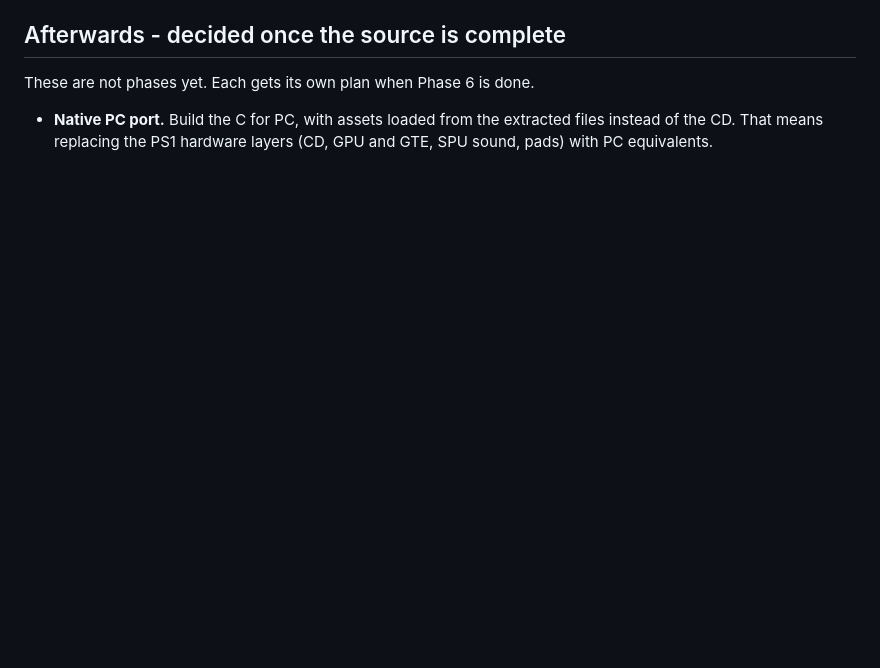
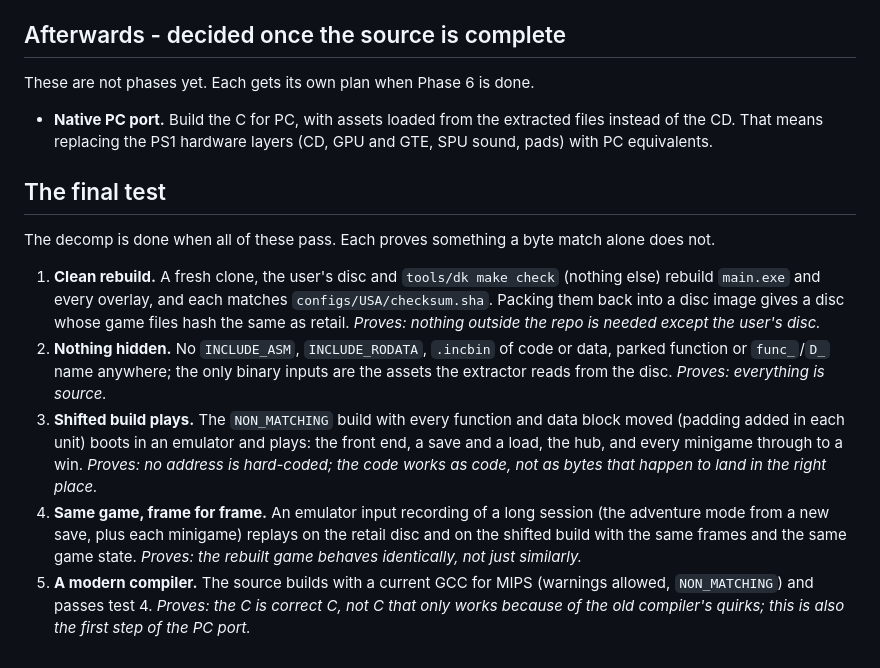
Before and after one commit to jake-r-r-w/crash_bash_decomp, a Markdown page: docs/ROADMAP.md, the part around the change. Drawn GitHub-style; blank space fills up the shorter version.

Commit message:
Roadmap: the final test
Co-Authored-By: Claude Opus 5.5 <noreply@anthropic.com>

```diff
--- a/docs/ROADMAP.md
+++ b/docs/ROADMAP.md
@@ -165,3 +165,32 @@ These are not phases yet. Each gets its own plan when Phase 6 is done.
 - **Native PC port.** Build the C for PC, with assets loaded from the extracted
   files instead of the CD. That means replacing the PS1 hardware layers (CD,
   GPU and GTE, SPU sound, pads) with PC equivalents.
+
+## The final test
+
+The decomp is done when all of these pass. Each proves something a byte match
+alone does not.
+
+1. **Clean rebuild.** A fresh clone, the user's disc and `tools/dk make check`
+   (nothing else) rebuild `main.exe` and every overlay, and each matches
+   `configs/USA/checksum.sha`. Packing them back into a disc image gives a
+   disc whose game files hash the same as retail. *Proves: nothing outside the
+   repo is needed except the user's disc.*
+2. **Nothing hidden.** No `INCLUDE_ASM`, `INCLUDE_RODATA`, `.incbin` of code or
+   data, parked function or `func_`/`D_` name anywhere; the only binary inputs
+   are the assets the extractor reads from the disc. *Proves: everything is
+   source.*
+3. **Shifted build plays.** The `NON_MATCHING` build with every function and
+   data block moved (padding added in each unit) boots in an emulator and
+   plays: the front end, a save and a load, the hub, and every minigame through
+   to a win. *Proves: no address is hard-coded; the code works as code, not
+   as bytes that happen to land in the right place.*
+4. **Same game, frame for frame.** An emulator input recording of a long
+   session (the adventure mode from a new save, plus each minigame) replays on
+   the retail disc and on the shifted build with the same frames and the same
+   game state. *Proves: the rebuilt game behaves identically, not just
+   similarly.*
+5. **A modern compiler.** The source builds with a current GCC for MIPS
+   (warnings allowed, `NON_MATCHING`) and passes test 4. *Proves: the C is
+   correct C, not C that only works because of the old compiler's quirks;
+   this is also the first step of the PC port.*
```
